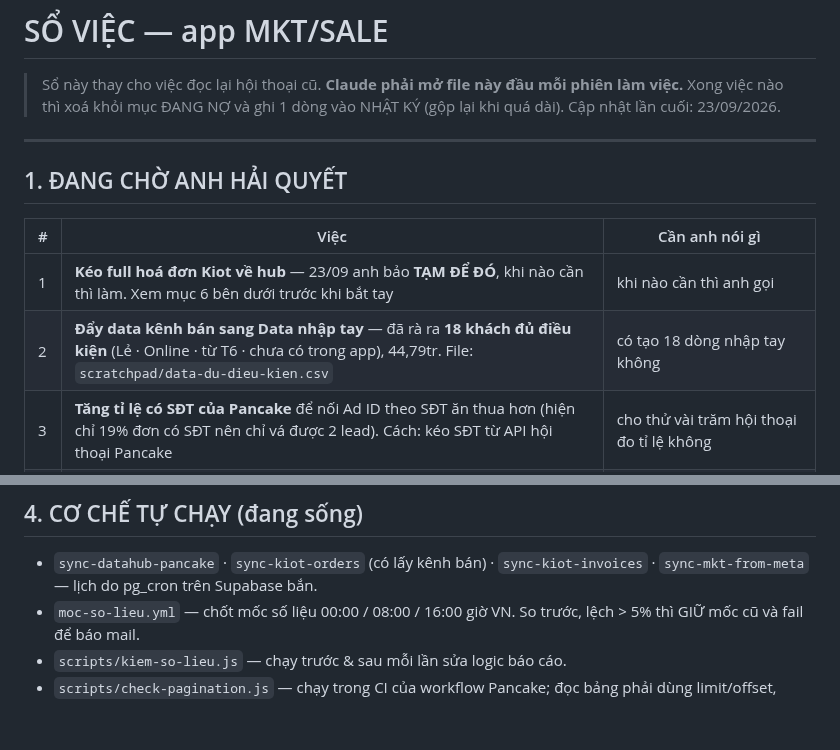
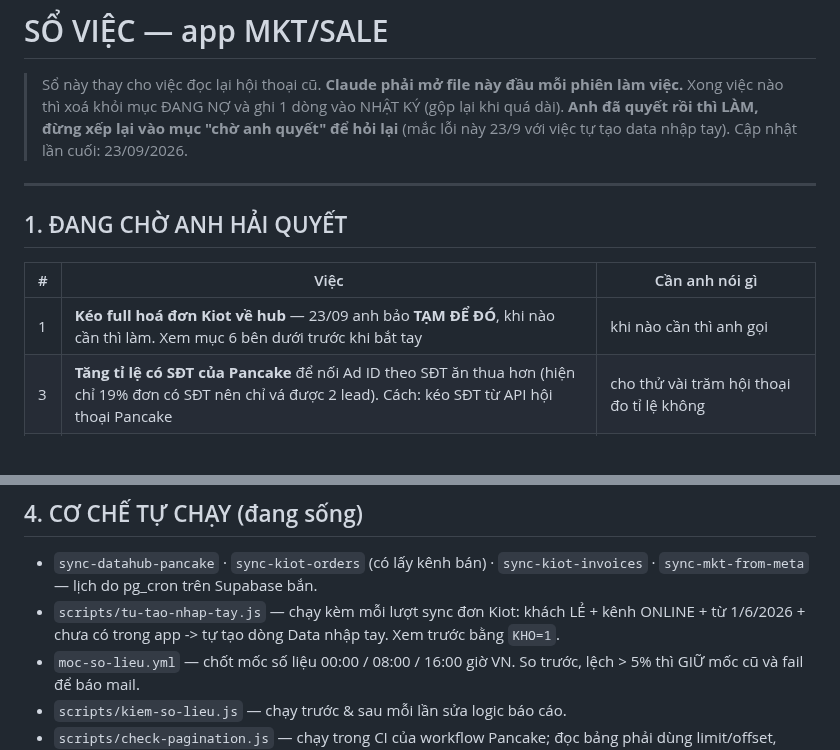
Before and after one commit to hh-vibecode/mkt-sale-app, a Markdown page: VIEC.md, 2 parts joined by grey strips. Drawn GitHub-style; blank space fills up the shorter version.

Commit message:
VIEC.md: xoa viec da lam, ghi co che tu tao nhap tay, them nhac nho khong hoi lai viec anh da quyet
Co-Authored-By: Claude Opus 5 <noreply@anthropic.com>

```diff
--- a/VIEC.md
+++ b/VIEC.md
@@ -2,6 +2,7 @@
 
 > Sổ này thay cho việc đọc lại hội thoại cũ. **Claude phải mở file này đầu mỗi phiên làm việc.**
 > Xong việc nào thì xoá khỏi mục ĐANG NỢ và ghi 1 dòng vào NHẬT KÝ (gộp lại khi quá dài).
+> **Anh đã quyết rồi thì LÀM, đừng xếp lại vào mục "chờ anh quyết" để hỏi lại** (mắc lỗi này 23/9 với việc tự tạo data nhập tay).
 > Cập nhật lần cuối: 23/09/2026.
 
 ---
@@ -11,7 +12,6 @@
 | # | Việc | Cần anh nói gì |
 |---|---|---|
 | 1 | **Kéo full hoá đơn Kiot về hub** — 23/09 anh bảo **TẠM ĐỂ ĐÓ**, khi nào cần thì làm. Xem mục 6 bên dưới trước khi bắt tay | khi nào cần thì anh gọi |
-| 2 | **Đẩy data kênh bán sang Data nhập tay** — đã rà ra **18 khách đủ điều kiện** (Lẻ · Online · từ T6 · chưa có trong app), 44,79tr. File: `scratchpad/data-du-dieu-kien.csv` | có tạo 18 dòng nhập tay không |
 | 3 | **Tăng tỉ lệ có SĐT của Pancake** để nối Ad ID theo SĐT ăn thua hơn (hiện chỉ 19% đơn có SĐT nên chỉ vá được 2 lead). Cách: kéo SĐT từ API hội thoại Pancake | cho thử vài trăm hội thoại đo tỉ lệ không |
 | 4 | **Soát đơn huỷ / phiếu tạm** — 925/3.029 đơn Kiot đang huỷ (30%), 640 phiếu tạm không cọc (22,6 tỷ). Nghi lỗi quy trình Sale | có dựng mục soát không |
 | 5 | **Chi phí MKT luôn trễ 1 ngày** — job Meta chỉ kéo ngày HÔM QUA (`TARGET_DATE = hôm nay - 1`), nên báo cáo MKT hôm nay không có chi phí hôm nay. Meta có trả số trong ngày (chưa chốt, có thể nhích) | có kéo thêm ngày hôm nay không |
@@ -43,6 +43,7 @@
 ## 4. CƠ CHẾ TỰ CHẠY (đang sống)
 
 - `sync-datahub-pancake` · `sync-kiot-orders` (có lấy kênh bán) · `sync-kiot-invoices` · `sync-mkt-from-meta` — lịch do pg_cron trên Supabase bắn.
+- `scripts/tu-tao-nhap-tay.js` — chạy kèm mỗi lượt sync đơn Kiot: khách LẺ + kênh ONLINE + từ 1/6/2026 + chưa có trong app -> tự tạo dòng Data nhập tay. Xem trước bằng `KHO=1`.
 - `moc-so-lieu.yml` — chốt mốc số liệu 00:00 / 08:00 / 16:00 giờ VN. So trước, lệch > 5% thì GIỮ mốc cũ và fail để báo mail.
 - `scripts/kiem-so-lieu.js` — chạy trước & sau mỗi lần sửa logic báo cáo.
 - `scripts/check-pagination.js` — chạy trong CI của workflow Pancake; đọc bảng phải dùng limit/offset, dùng header Range là fail.
```
